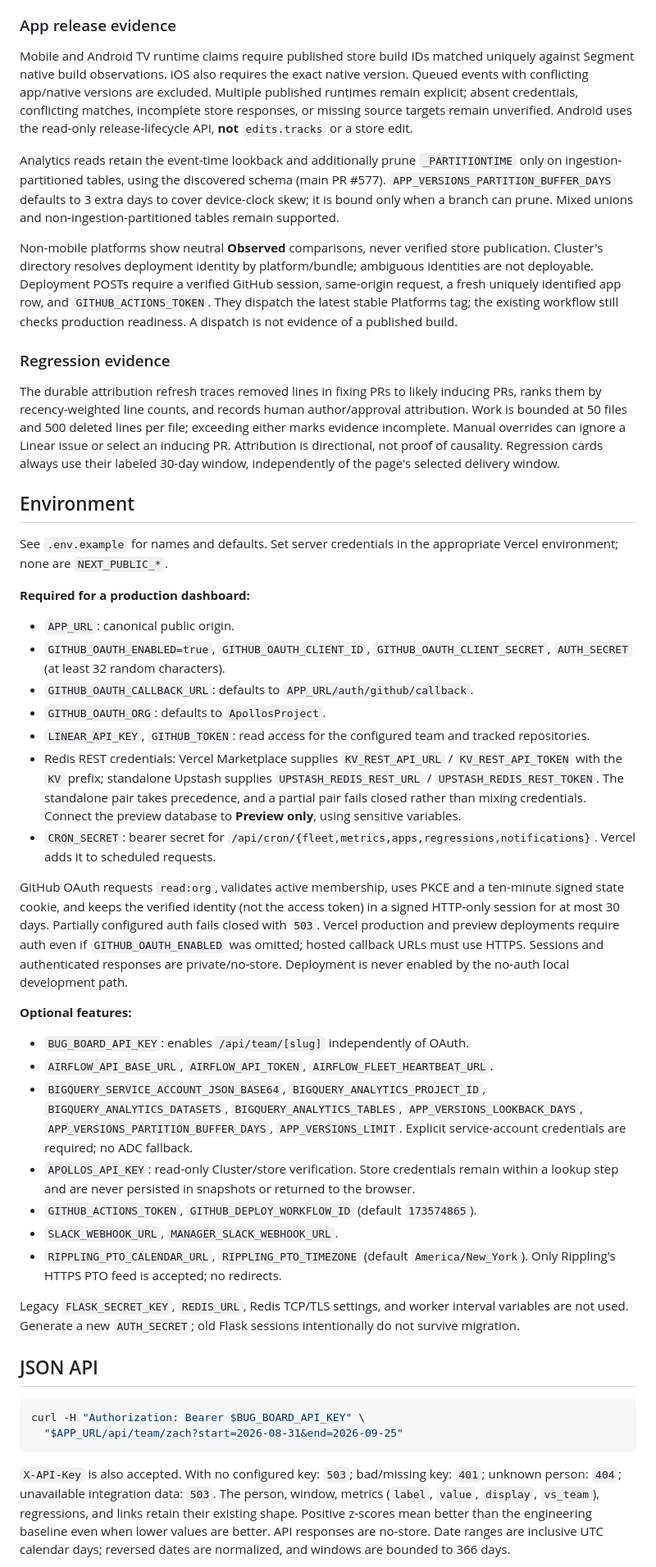
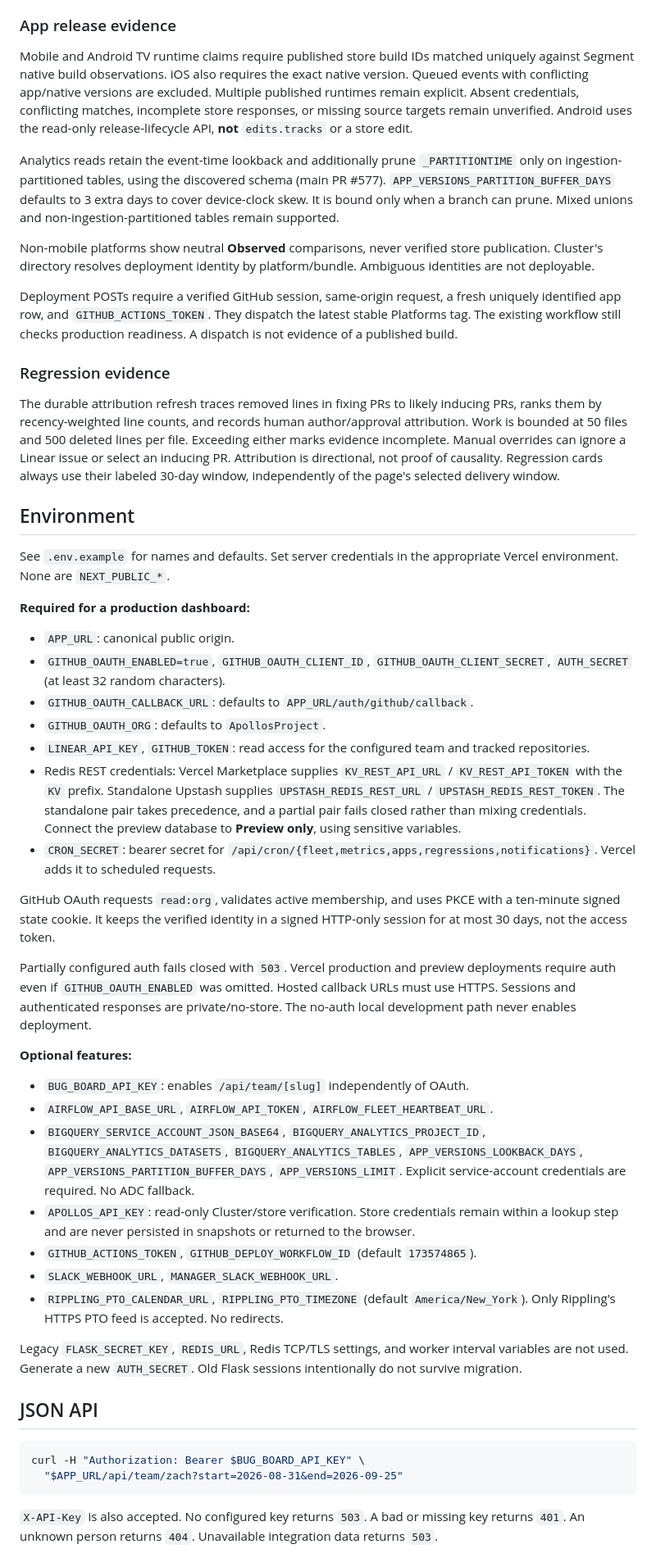
Before and after one commit to ApollosProject/bug-board, a Markdown page: README.md, the part around one of its changes. Shown at 82% size. Rendered like a GitHub page.

Commit message:
Use simple sentences in migration instructions

````diff
--- a/README.md
+++ b/README.md
@@ -68,19 +68,21 @@ Environment changes do not cancel active Workflow runs. For rollback, disable Ve
 
 ### App release evidence
 
-Mobile and Android TV runtime claims require published store build IDs matched uniquely against Segment native build observations. iOS also requires the exact native version. Queued events with conflicting app/native versions are excluded. Multiple published runtimes remain explicit; absent credentials, conflicting matches, incomplete store responses, or missing source targets remain unverified. Android uses the read-only release-lifecycle API, **not** `edits.tracks` or a store edit.
+Mobile and Android TV runtime claims require published store build IDs matched uniquely against Segment native build observations. iOS also requires the exact native version. Queued events with conflicting app/native versions are excluded. Multiple published runtimes remain explicit. Absent credentials, conflicting matches, incomplete store responses, or missing source targets remain unverified. Android uses the read-only release-lifecycle API, **not** `edits.tracks` or a store edit.
 
-Analytics reads retain the event-time lookback and additionally prune `_PARTITIONTIME` only on ingestion-partitioned tables, using the discovered schema (main PR #577). `APP_VERSIONS_PARTITION_BUFFER_DAYS` defaults to 3 extra days to cover device-clock skew; it is bound only when a branch can prune. Mixed unions and non-ingestion-partitioned tables remain supported.
+Analytics reads retain the event-time lookback and additionally prune `_PARTITIONTIME` only on ingestion-partitioned tables, using the discovered schema (main PR #577). `APP_VERSIONS_PARTITION_BUFFER_DAYS` defaults to 3 extra days to cover device-clock skew. It is bound only when a branch can prune. Mixed unions and non-ingestion-partitioned tables remain supported.
 
-Non-mobile platforms show neutral **Observed** comparisons, never verified store publication. Cluster's directory resolves deployment identity by platform/bundle; ambiguous identities are not deployable. Deployment POSTs require a verified GitHub session, same-origin request, a fresh uniquely identified app row, and `GITHUB_ACTIONS_TOKEN`. They dispatch the latest stable Platforms tag; the existing workflow still checks production readiness. A dispatch is not evidence of a published build.
+Non-mobile platforms show neutral **Observed** comparisons, never verified store publication. Cluster's directory resolves deployment identity by platform/bundle. Ambiguous identities are not deployable.
+
+Deployment POSTs require a verified GitHub session, same-origin request, a fresh uniquely identified app row, and `GITHUB_ACTIONS_TOKEN`. They dispatch the latest stable Platforms tag. The existing workflow still checks production readiness. A dispatch is not evidence of a published build.
 
 ### Regression evidence
 
-The durable attribution refresh traces removed lines in fixing PRs to likely inducing PRs, ranks them by recency-weighted line counts, and records human author/approval attribution. Work is bounded at 50 files and 500 deleted lines per file; exceeding either marks evidence incomplete. Manual overrides can ignore a Linear issue or select an inducing PR. Attribution is directional, not proof of causality. Regression cards always use their labeled 30-day window, independently of the page's selected delivery window.
+The durable attribution refresh traces removed lines in fixing PRs to likely inducing PRs, ranks them by recency-weighted line counts, and records human author/approval attribution. Work is bounded at 50 files and 500 deleted lines per file. Exceeding either marks evidence incomplete. Manual overrides can ignore a Linear issue or select an inducing PR. Attribution is directional, not proof of causality. Regression cards always use their labeled 30-day window, independently of the page's selected delivery window.
 
 ## Environment
 
-See `.env.example` for names and defaults. Set server credentials in the appropriate Vercel environment; none are `NEXT_PUBLIC_*`.
+See `.env.example` for names and defaults. Set server credentials in the appropriate Vercel environment. None are `NEXT_PUBLIC_*`.
 
 **Required for a production dashboard:**
 
@@ -89,22 +91,24 @@ See `.env.example` for names and defaults. Set server credentials in the appropr
 - `GITHUB_OAUTH_CALLBACK_URL`: defaults to `APP_URL/auth/github/callback`.
 - `GITHUB_OAUTH_ORG`: defaults to `ApollosProject`.
 - `LINEAR_API_KEY`, `GITHUB_TOKEN`: read access for the configured team and tracked repositories.
-- Redis REST credentials: Vercel Marketplace supplies `KV_REST_API_URL` / `KV_REST_API_TOKEN` with the `KV` prefix; standalone Upstash supplies `UPSTASH_REDIS_REST_URL` / `UPSTASH_REDIS_REST_TOKEN`. The standalone pair takes precedence, and a partial pair fails closed rather than mixing credentials. Connect the preview database to **Preview only**, using sensitive variables.
+- Redis REST credentials: Vercel Marketplace supplies `KV_REST_API_URL` / `KV_REST_API_TOKEN` with the `KV` prefix. Standalone Upstash supplies `UPSTASH_REDIS_REST_URL` / `UPSTASH_REDIS_REST_TOKEN`. The standalone pair takes precedence, and a partial pair fails closed rather than mixing credentials. Connect the preview database to **Preview only**, using sensitive variables.
 - `CRON_SECRET`: bearer secret for `/api/cron/{fleet,metrics,apps,regressions,notifications}`. Vercel adds it to scheduled requests.
 
-GitHub OAuth requests `read:org`, validates active membership, uses PKCE and a ten-minute signed state cookie, and keeps the verified identity (not the access token) in a signed HTTP-only session for at most 30 days. Partially configured auth fails closed with `503`. Vercel production and preview deployments require auth even if `GITHUB_OAUTH_ENABLED` was omitted; hosted callback URLs must use HTTPS. Sessions and authenticated responses are private/no-store. Deployment is never enabled by the no-auth local development path.
+GitHub OAuth requests `read:org`, validates active membership, and uses PKCE with a ten-minute signed state cookie. It keeps the verified identity in a signed HTTP-only session for at most 30 days, not the access token.
+
+Partially configured auth fails closed with `503`. Vercel production and preview deployments require auth even if `GITHUB_OAUTH_ENABLED` was omitted. Hosted callback URLs must use HTTPS. Sessions and authenticated responses are private/no-store. The no-auth local development path never enables deployment.
 
 **Optional features:**
 
 - `BUG_BOARD_API_KEY`: enables `/api/team/[slug]` independently of OAuth.
 - `AIRFLOW_API_BASE_URL`, `AIRFLOW_API_TOKEN`, `AIRFLOW_FLEET_HEARTBEAT_URL`.
-- `BIGQUERY_SERVICE_ACCOUNT_JSON_BASE64`, `BIGQUERY_ANALYTICS_PROJECT_ID`, `BIGQUERY_ANALYTICS_DATASETS`, `BIGQUERY_ANALYTICS_TABLES`, `APP_VERSIONS_LOOKBACK_DAYS`, `APP_VERSIONS_PARTITION_BUFFER_DAYS`, `APP_VERSIONS_LIMIT`. Explicit service-account credentials are required; no ADC fallback.
+- `BIGQUERY_SERVICE_ACCOUNT_JSON_BASE64`, `BIGQUERY_ANALYTICS_PROJECT_ID`, `BIGQUERY_ANALYTICS_DATASETS`, `BIGQUERY_ANALYTICS_TABLES`, `APP_VERSIONS_LOOKBACK_DAYS`, `APP_VERSIONS_PARTITION_BUFFER_DAYS`, `APP_VERSIONS_LIMIT`. Explicit service-account credentials are required. No ADC fallback.
 - `APOLLOS_API_KEY`: read-only Cluster/store verification. Store credentials remain within a lookup step and are never persisted in snapshots or returned to the browser.
 - `GITHUB_ACTIONS_TOKEN`, `GITHUB_DEPLOY_WORKFLOW_ID` (default `173574865`).
 - `SLACK_WEBHOOK_URL`, `MANAGER_SLACK_WEBHOOK_URL`.
-- `RIPPLING_PTO_CALENDAR_URL`, `RIPPLING_PTO_TIMEZONE` (default `America/New_York`). Only Rippling's HTTPS PTO feed is accepted; no redirects.
+- `RIPPLING_PTO_CALENDAR_URL`, `RIPPLING_PTO_TIMEZONE` (default `America/New_York`). Only Rippling's HTTPS PTO feed is accepted. No redirects.
 
-Legacy `FLASK_SECRET_KEY`, `REDIS_URL`, Redis TCP/TLS settings, and worker interval variables are not used. Generate a new `AUTH_SECRET`; old Flask sessions intentionally do not survive migration.
+Legacy `FLASK_SECRET_KEY`, `REDIS_URL`, Redis TCP/TLS settings, and worker interval variables are not used. Generate a new `AUTH_SECRET`. Old Flask sessions intentionally do not survive migration.
 
 ## JSON API
 
@@ -113,5 +117,5 @@ curl -H "Authorization: Bearer $BUG_BOARD_API_KEY" \
   "$APP_URL/api/team/zach?start=2026-08-31&end=2026-09-25"
 ```
 
-`X-API-Key` is also accepted. With no configured key: `503`; bad/missing key: `401`; unknown person: `404`; unavailable integration data: `503`. The person, window, metrics (`label`, `value`, `display`, `vs_team`), regressions, and links retain their existing shape. Positive z-scores mean better than the engineering baseline even when lower values are better. API responses are no-store. Date ranges are inclusive UTC calendar days; reversed dates are normalized, and windows are bounded to 366 days.
+`X-API-Key` is also accepted. No configured key returns `503`. A bad or missing key returns `401`. An unknown person returns `404`. Unavailable integration data returns `503`.
 
````
Also changed, not shown: other parts of README.md (+21 -13 lines).
